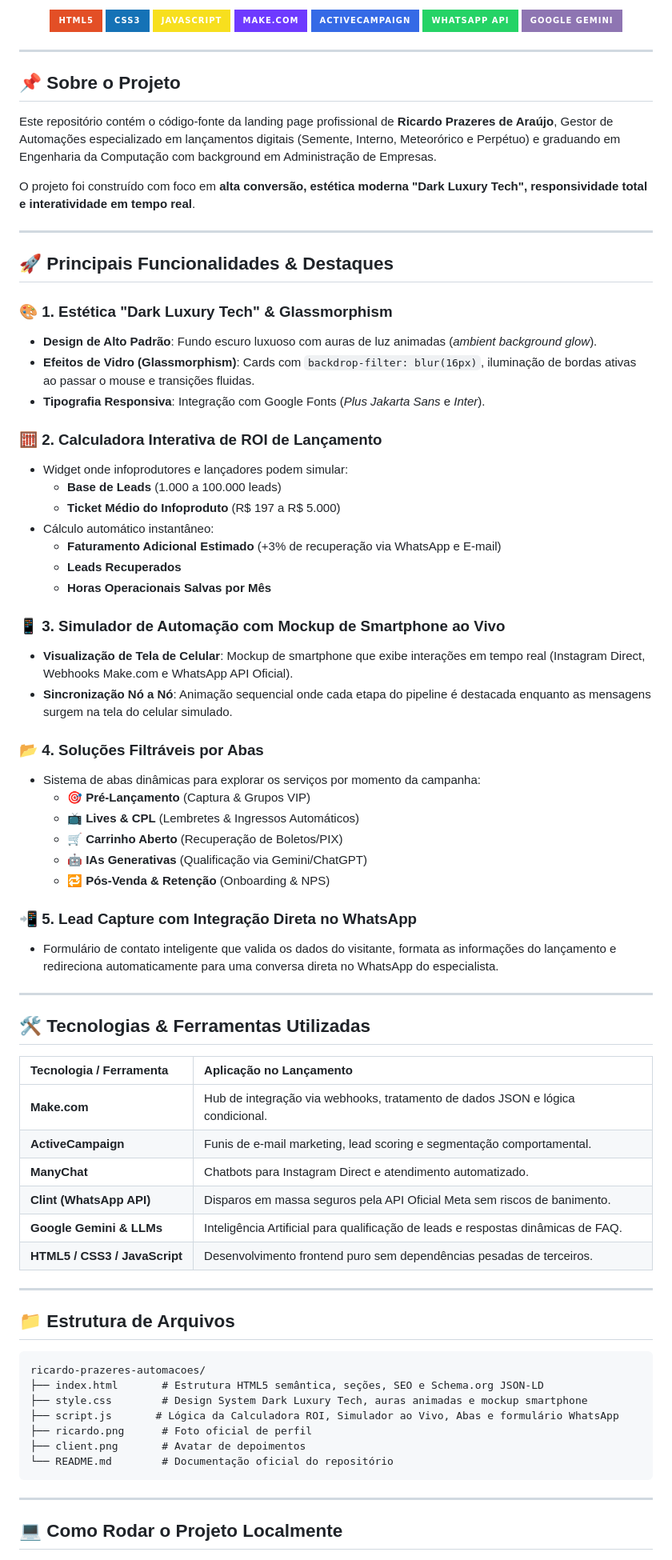
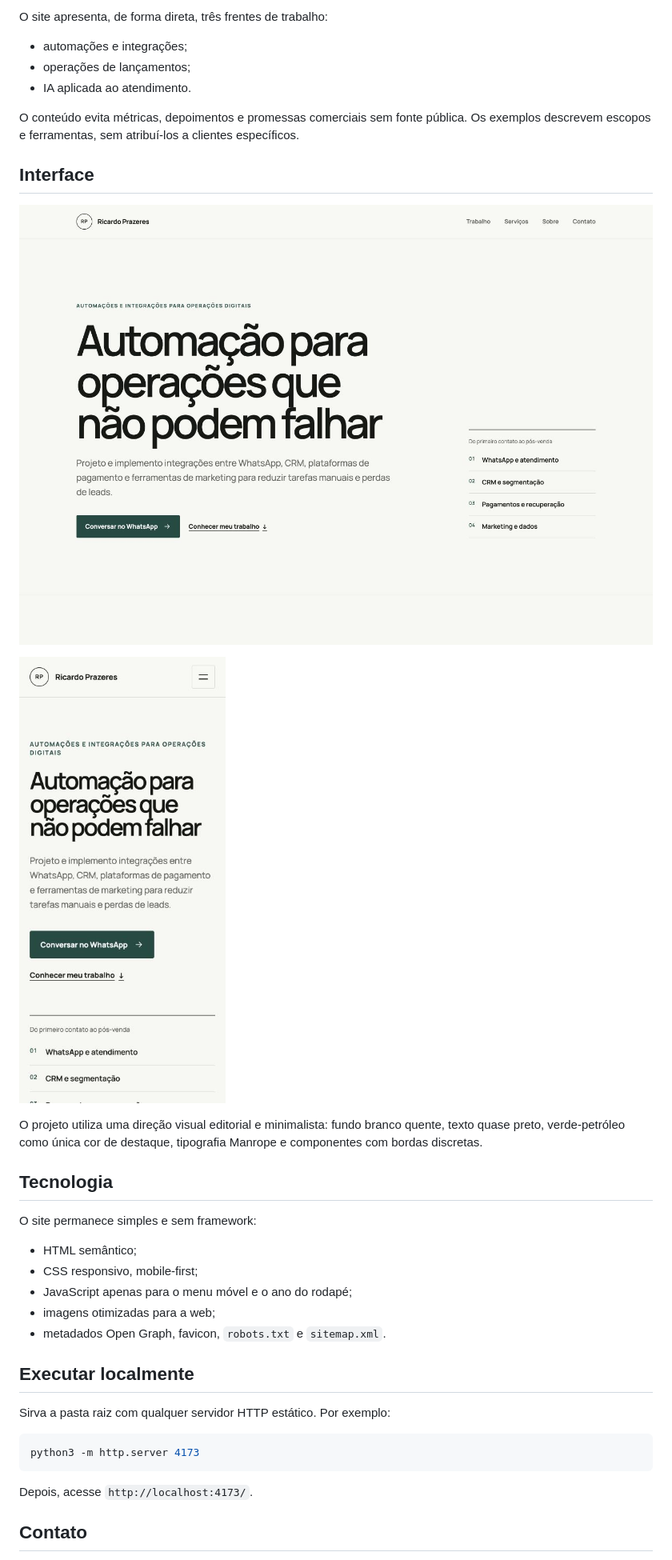
Before and after one commit to RicardoPrazeres/ricardo-prazeres-automacoes, a Markdown page: README.md, the part around the change printed below. Shown: that part at 80% size. Rendered like a GitHub page; pictures changed too: screenshots/desktop.png (added), screenshots/mobile.png (added); badges without logos.

Commit message:
docs: add validation screenshots

````diff
--- a/README.md
+++ b/README.md
@@ -12,85 +8,39 @@
 
-  <p align="center">
-    <img src="https://img.shields.io/badge/HTML5-E34F26?style=for-the-badge&logo=html5&logoColor=white" alt="HTML5" />
-    <img src="https://img.shields.io/badge/CSS3-1572B6?style=for-the-badge&logo=css3&logoColor=white" alt="CSS3" />
-    <img src="https://img.shields.io/badge/JavaScript-F7DF1E?style=for-the-badge&logo=javascript&logoColor=black" alt="JavaScript" />
-    <img src="https://img.shields.io/badge/Make.com-6E3AFF?style=for-the-badge&logo=make&logoColor=white" alt="Make" />
-    <img src="https://img.shields.io/badge/ActiveCampaign-356AE6?style=for-the-badge&logo=activecampaign&logoColor=white" alt="ActiveCampaign" />
-    <img src="https://img.shields.io/badge/WhatsApp_API-25D366?style=for-the-badge&logo=whatsapp&logoColor=white" alt="WhatsApp API" />
-    <img src="https://img.shields.io/badge/Google_Gemini-8E75B2?style=for-the-badge&logo=google-gemini&logoColor=white" alt="Google Gemini" />
-  </p>
+O site apresenta, de forma direta, três frentes de trabalho:
 
-</div>
+- automações e integrações;
+- operações de lançamentos;
+- IA aplicada ao atendimento.
 
----
+O conteúdo evita métricas, depoimentos e promessas comerciais sem fonte pública. Os exemplos descrevem escopos e ferramentas, sem atribuí-los a clientes específicos.
 
-## 📌 Sobre o Projeto
+## Interface
 
-Este repositório contém o código-fonte da landing page profissional de **Ricardo Prazeres de Araújo**, Gestor de Automações especializado em lançamentos digitais (Semente, Interno, Meteorórico e Perpétuo) e graduando em Engenharia da Computação com background em Administração de Empresas.
+![Versão desktop](screenshots/desktop.png)
 
-O projeto foi construído com foco em **alta conversão, estética moderna "Dark Luxury Tech", responsividade total e interatividade em tempo real**.
+![Versão mobile](screenshots/mobile.png)
 
----
+O projeto utiliza uma direção visual editorial e minimalista: fundo branco quente, texto quase preto, verde-petróleo como única cor de destaque, tipografia Manrope e componentes com bordas discretas.
 
-## 🚀 Principais Funcionalidades & Destaques
+## Tecnologia
 
-### 🎨 1. Estética "Dark Luxury Tech" & Glassmorphism
-- **Design de Alto Padrão**: Fundo escuro luxuoso com auras de luz animadas (*ambient background glow*).
-- **Efeitos de Vidro (Glassmorphism)**: Cards com `backdrop-filter: blur(16px)`, iluminação de bordas ativas ao passar o mouse e transições fluidas.
-- **Tipografia Responsiva**: Integração com Google Fonts (*Plus Jakarta Sans* e *Inter*).
+O site permanece simples e sem framework:
 
-### 🧮 2. Calculadora Interativa de ROI de Lançamento
-- Widget onde infoprodutores e lançadores podem simular:
-  - **Base de Leads** (1.000 a 100.000 leads)
-  - **Ticket Médio do Infoproduto** (R$ 197 a R$ 5.000)
-- Cálculo automático instantâneo:
-  - **Faturamento Adicional Estimado** (+3% de recuperação via WhatsApp e E-mail)
-  - **Leads Recuperados**
-  - **Horas Operacionais Salvas por Mês**
+- HTML semântico;
+- CSS responsivo, mobile-first;
+- JavaScript apenas para o menu móvel e o ano do rodapé;
+- imagens otimizadas para a web;
+- metadados Open Graph, favicon, `robots.txt` e `sitemap.xml`.
 
-### 📱 3. Simulador de Automação com Mockup de Smartphone ao Vivo
-- **Visualização de Tela de Celular**: Mockup de smartphone que exibe interações em tempo real (Instagram Direct, Webhooks Make.com e WhatsApp API Oficial).
-- **Sincronização Nó a Nó**: Animação sequencial onde cada etapa do pipeline é destacada enquanto as mensagens surgem na tela do celular simulado.
+## Executar localmente
 
-### 📂 4. Soluções Filtráveis por Abas
-- Sistema de abas dinâmicas para explorar os serviços por momento da campanha:
-  - 🎯 **Pré-Lançamento** (Captura & Grupos VIP)
-  - 📺 **Lives & CPL** (Lembretes & Ingressos Automáticos)
-  - 🛒 **Carrinho Aberto** (Recuperação de Boletos/PIX)
-  - 🤖 **IAs Generativas** (Qualificação via Gemini/ChatGPT)
-  - 🔁 **Pós-Venda & Retenção** (Onboarding & NPS)
+Sirva a pasta raiz com qualquer servidor HTTP estático. Por exemplo:
 
-### 📲 5. Lead Capture com Integração Direta no WhatsApp
-- Formulário de contato inteligente que valida os dados do visitante, formata as informações do lançamento e redireciona automaticamente para uma conversa direta no WhatsApp do especialista.
-
----
-
-## 🛠️ Tecnologias & Ferramentas Utilizadas
-
-| Tecnologia / Ferramenta | Aplicação no Lançamento |
-| :--- | :--- |
-| **Make.com** | Hub de integração via webhooks, tratamento de dados JSON e lógica condicional. |
-| **ActiveCampaign** | Funis de e-mail marketing, lead scoring e segmentação comportamental. |
-| **ManyChat** | Chatbots para Instagram Direct e atendimento automatizado. |
-| **Clint (WhatsApp API)** | Disparos em massa seguros pela API Oficial Meta sem riscos de banimento. |
-| **Google Gemini & LLMs** | Inteligência Artificial para qualificação de leads e respostas dinâmicas de FAQ. |
-| **HTML5 / CSS3 / JavaScript** | Desenvolvimento frontend puro sem dependências pesadas de terceiros. |
-
----
-
-## 📁 Estrutura de Arquivos
-
-```
-ricardo-prazeres-automacoes/
-├── index.html       # Estrutura HTML5 semântica, seções, SEO e Schema.org JSON-LD
-├── style.css        # Design System Dark Luxury Tech, auras animadas e mockup smartphone
-├── script.js       # Lógica da Calculadora ROI, Simulador ao Vivo, Abas e formulário WhatsApp
-├── ricardo.png      # Foto oficial de perfil
-├── client.png       # Avatar de depoimentos
-└── README.md        # Documentação oficial do repositório
+```bash
+python3 -m http.server 4173
 ```
 
----
+Depois, acesse `http://localhost:4173/`.
 
-## 💻 Como Rodar o Projeto Localmente
+## Contato
 
````
Also changed, not shown: other parts of README.md (+6 -36 lines).
